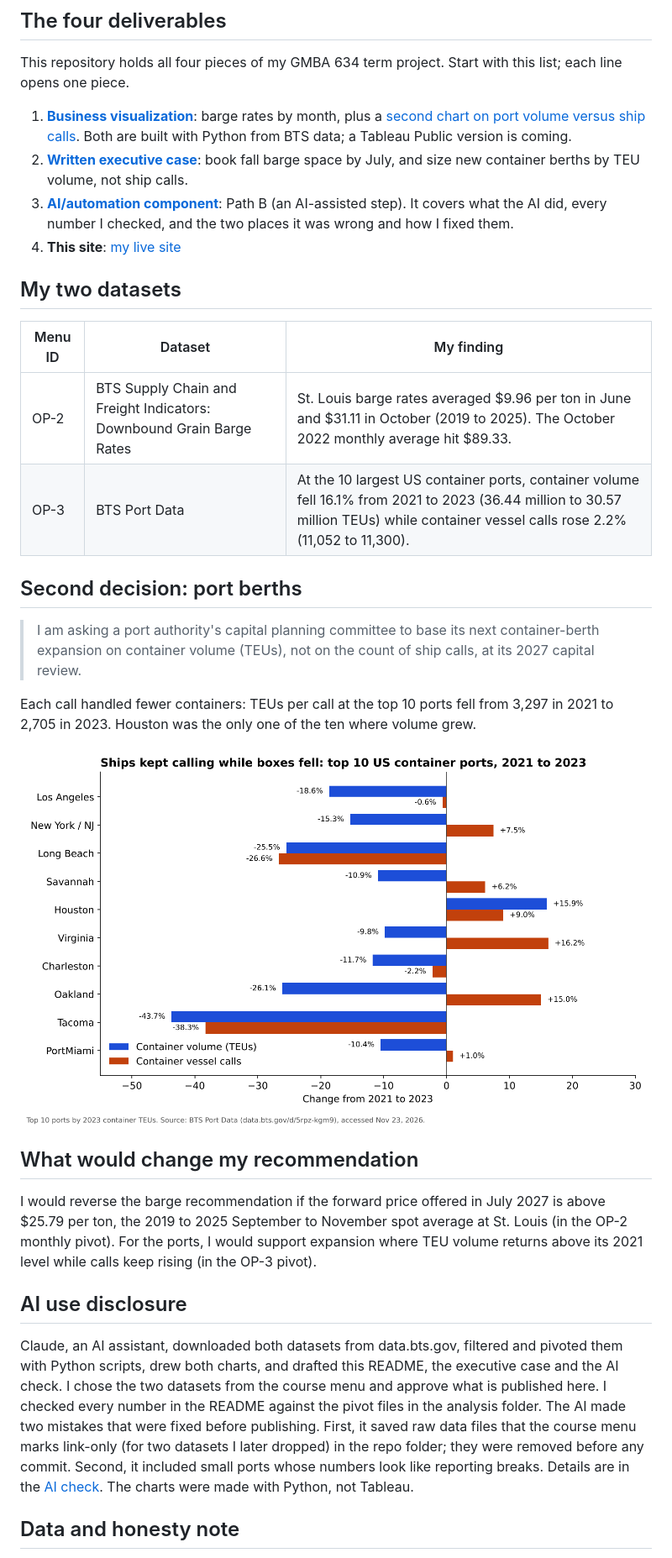
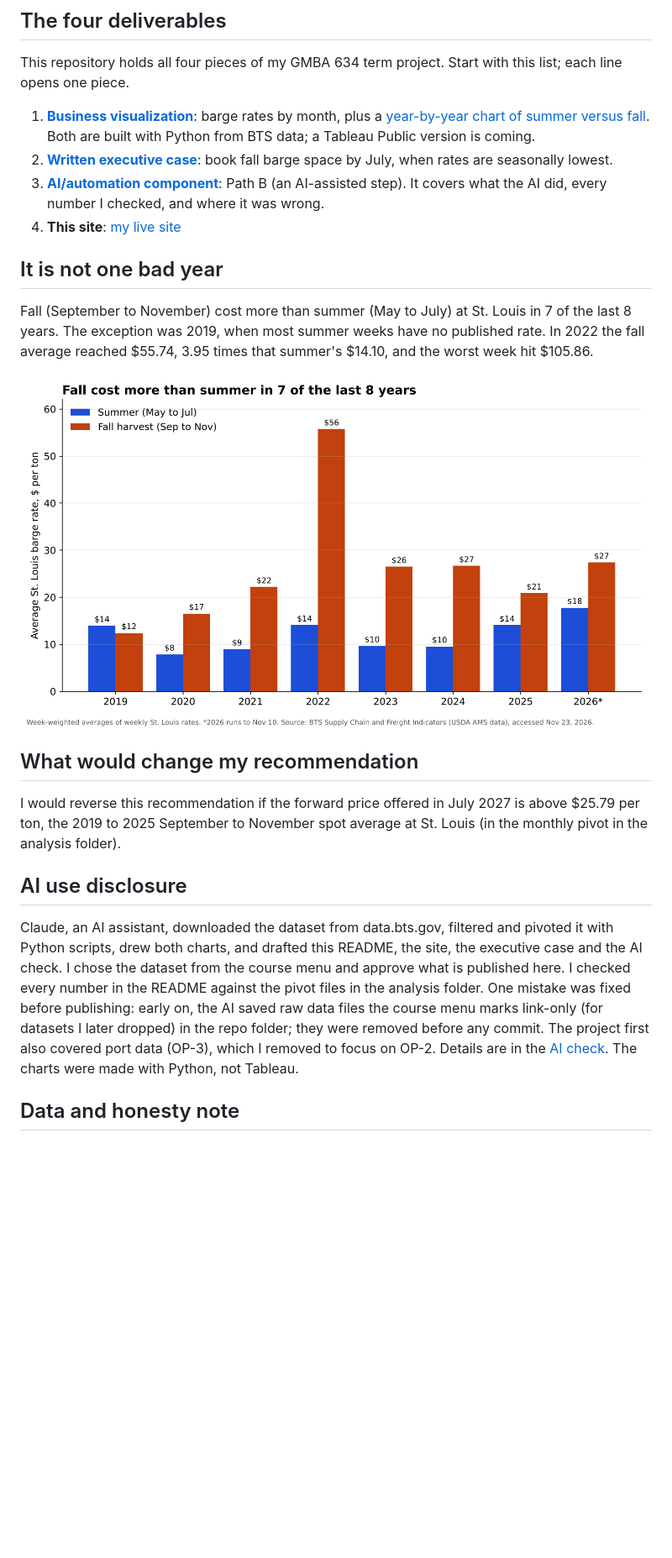
Before and after one commit to thomasjamesmu/gmba634-term-project, a Markdown page: README.md, the part around one of its changes. Shown at 84% size. Rendered like a GitHub page; pictures changed too: dashboard/ports-chart.png (deleted), dashboard/summer-vs-fall-chart.png (added); blank space fills up the shorter version.

```diff
--- a/README.md
+++ b/README.md
@@ -12,28 +12,20 @@ A transportation buyer decides each year when to buy barge space to move grain d
 ## The four deliverables
 This repository holds all four pieces of my GMBA 634 term project. Start with this list; each line opens one piece.
 
-1. **[Business visualization](./dashboard/main-chart.png)**: barge rates by month, plus a [second chart on port volume versus ship calls](./dashboard/ports-chart.png). Both are built with Python from BTS data; a Tableau Public version is coming.
-2. **[Written executive case](./case/executive-case.pdf)**: book fall barge space by July, and size new container berths by TEU volume, not ship calls.
-3. **[AI/automation component](./ai-component/ai-check.pdf)**: Path B (an AI-assisted step). It covers what the AI did, every number I checked, and the two places it was wrong and how I fixed them.
+1. **[Business visualization](./dashboard/main-chart.png)**: barge rates by month, plus a [year-by-year chart of summer versus fall](./dashboard/summer-vs-fall-chart.png). Both are built with Python from BTS data; a Tableau Public version is coming.
+2. **[Written executive case](./case/executive-case.pdf)**: book fall barge space by July, when rates are seasonally lowest.
+3. **[AI/automation component](./ai-component/ai-check.pdf)**: Path B (an AI-assisted step). It covers what the AI did, every number I checked, and where it was wrong.
 4. **This site**: [my live site](https://thomasjamesmu.github.io/gmba634-term-project/)
 
-## My two datasets
-| Menu ID | Dataset | My finding |
-|---|---|---|
-| OP-2 | BTS Supply Chain and Freight Indicators: Downbound Grain Barge Rates | St. Louis barge rates averaged $9.96 per ton in June and $31.11 in October (2019 to 2025). The October 2022 monthly average hit $89.33. |
-| OP-3 | BTS Port Data | At the 10 largest US container ports, container volume fell 16.1% from 2021 to 2023 (36.44 million to 30.57 million TEUs) while container vessel calls rose 2.2% (11,052 to 11,300). |
+## It is not one bad year
+Fall (September to November) cost more than summer (May to July) at St. Louis in 7 of the last 8 years. The exception was 2019, when most summer weeks have no published rate. In 2022 the fall average reached $55.74, 3.95 times that summer's $14.10, and the worst week hit $105.86.
 
-## Second decision: port berths
-> I am asking a port authority's capital planning committee to base its next container-berth expansion on container volume (TEUs), not on the count of ship calls, at its 2027 capital review.
-
-Each call handled fewer containers: TEUs per call at the top 10 ports fell from 3,297 in 2021 to 2,705 in 2023. Houston was the only one of the ten where volume grew.
-
-![Horizontal bar chart comparing the 2021 to 2023 change in container volume and in container vessel calls at the 10 largest US container ports. Volume fell at nine of the ten ports while calls rose at six of them.](./dashboard/ports-chart.png)
+![Grouped bar chart of the average St. Louis barge rate in summer (May to July) and fall (September to November) for each year from 2019 to 2026. Fall is higher in every year except 2019, with the largest gap in 2022 ($14 summer versus $56 fall).](./dashboard/summer-vs-fall-chart.png)
 
 ## What would change my recommendation
-I would reverse the barge recommendation if the forward price offered in July 2027 is above $25.79 per ton, the 2019 to 2025 September to November spot average at St. Louis (in the OP-2 monthly pivot). For the ports, I would support expansion where TEU volume returns above its 2021 level while calls keep rising (in the OP-3 pivot).
+I would reverse this recommendation if the forward price offered in July 2027 is above $25.79 per ton, the 2019 to 2025 September to November spot average at St. Louis (in the monthly pivot in the analysis folder).
 
 ## AI use disclosure
-Claude, an AI assistant, downloaded both datasets from data.bts.gov, filtered and pivoted them with Python scripts, drew both charts, and drafted this README, the executive case and the AI check. I chose the two datasets from the course menu and approve what is published here. I checked every number in the README against the pivot files in the analysis folder. The AI made two mistakes that were fixed before publishing. First, it saved raw data files that the course menu marks link-only (for two datasets I later dropped) in the repo folder; they were removed before any commit. Second, it included small ports whose numbers look like reporting breaks. Details are in the [AI check](./ai-component/ai-check.pdf). The charts were made with Python, not Tableau.
+Claude, an AI assistant, downloaded the dataset from data.bts.gov, filtered and pivoted it with Python scripts, drew both charts, and drafted this README, the site, the executive case and the AI check. I chose the dataset from the course menu and approve what is published here. I checked every number in the README against the pivot files in the analysis folder. One mistake was fixed before publishing: early on, the AI saved raw data files the course menu marks link-only (for datasets I later dropped) in the repo folder; they were removed before any commit. The project first also covered port data (OP-3), which I removed to focus on OP-2. Details are in the [AI check](./ai-component/ai-check.pdf). The charts were made with Python, not Tableau.
 
 ## Data and honesty note
```
Also changed, not shown: other parts of README.md (+6 -4 lines), 5 other files.
